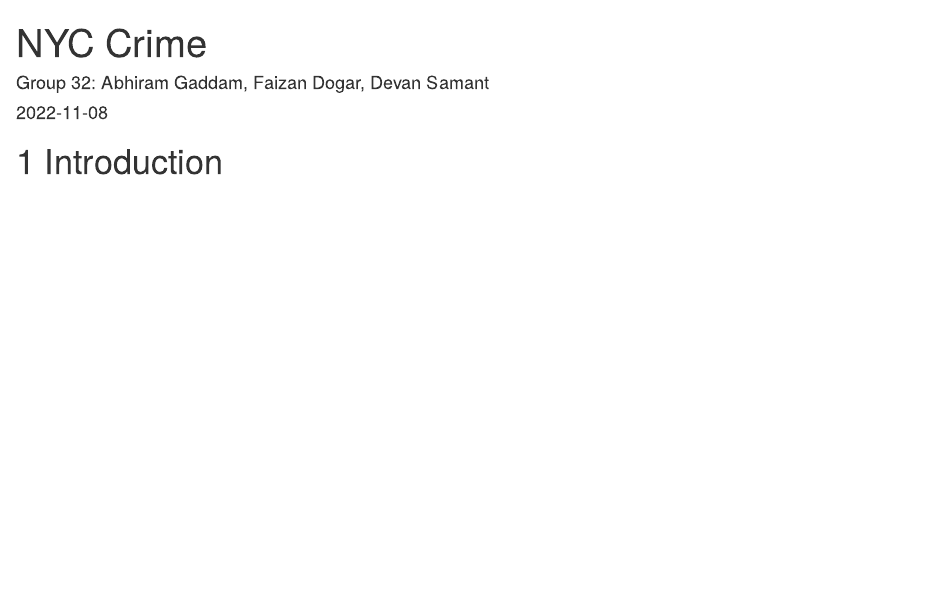
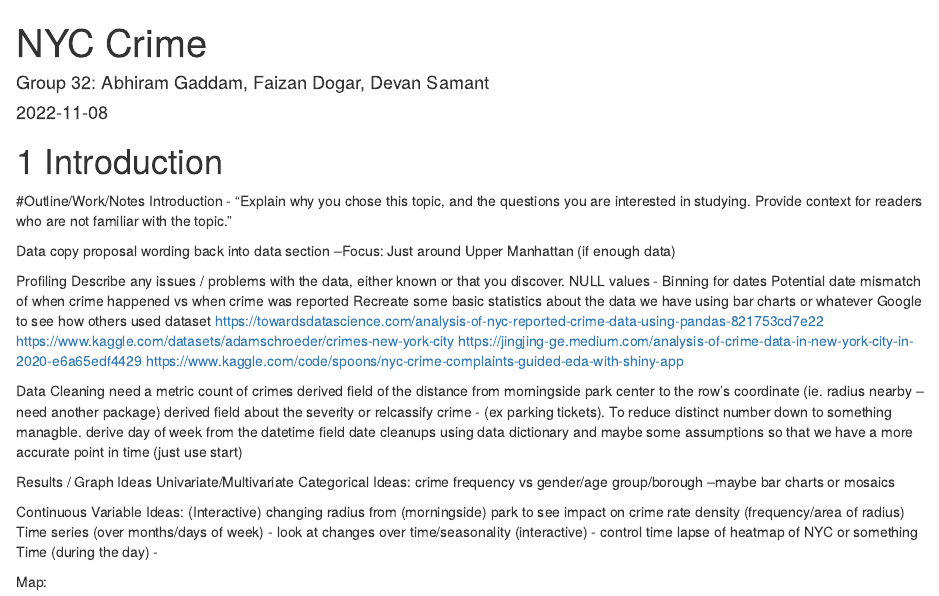
Before and after one commit to ds4114/NYC_Crime_Group32, an R Markdown document (index.Rmd): the page in a window 1100 px wide, from its top. Rendered offline with R 4.5, knitr and Pandoc, with nearby package versions; drawn as R Markdown's standard HTML page in place of the format the file asks for.

Commit message:
brainstorm outline ideas

```diff
--- a/index.Rmd
+++ b/index.Rmd
@@ -6,3 +6,45 @@ site: bookdown::bookdown_site
 ---
 
 # Introduction
+
+
+
+#Outline/Work/Notes
+Introduction - "Explain why you chose this topic, and the questions you are interested in studying. Provide context for readers who are not familiar with the topic."
+
+Data
+  copy proposal wording back into data section
+  --Focus: Just around Upper Manhattan (if enough data)
+
+Profiling
+  Describe any issues / problems with the data, either known or that you discover.
+  NULL values -
+  Binning for dates
+  Potential date mismatch of when crime happened vs when crime was reported
+  Recreate some basic statistics about the data we have using bar charts or whatever
+  Google to see how others used dataset
+      https://towardsdatascience.com/analysis-of-nyc-reported-crime-data-using-pandas-821753cd7e22
+      https://www.kaggle.com/datasets/adamschroeder/crimes-new-york-city
+      https://jingjing-ge.medium.com/analysis-of-crime-data-in-new-york-city-in-2020-e6a65edf4429
+      https://www.kaggle.com/code/spoons/nyc-crime-complaints-guided-eda-with-shiny-app
+
+
+Data Cleaning
+  need a metric count of crimes
+  derived field of the distance from morningside park center to the row's coordinate (ie. radius nearby --need another package)
+  derived field about the severity or relcassify crime - (ex parking tickets). To reduce distinct number down to something managble.
+  derive day of week from the datetime field
+  date cleanups using data dictionary and maybe some assumptions so that we have a more accurate point in time (just use start)
+
+
+Results / Graph Ideas
+  Univariate/Multivariate Categorical Ideas:
+      crime frequency vs gender/age group/borough --maybe bar charts or mosaics
+
+  Continuous Variable Ideas:
+    (Interactive) changing radius from (morningside) park to see impact on crime rate density (frequency/area of radius)
+    Time series (over months/days of week)  - look at changes over time/seasonality
+      (interactive) - control time lapse of heatmap of NYC or something
+    Time (during the day) -
+
+  Map:
```
